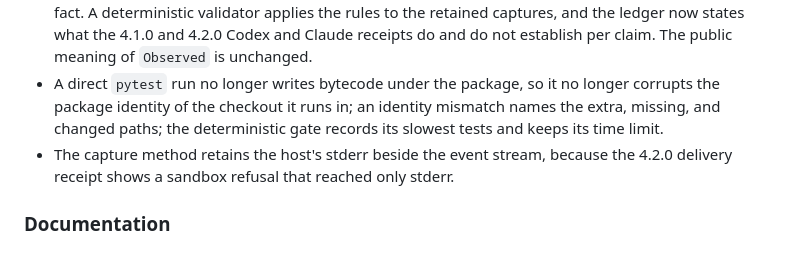
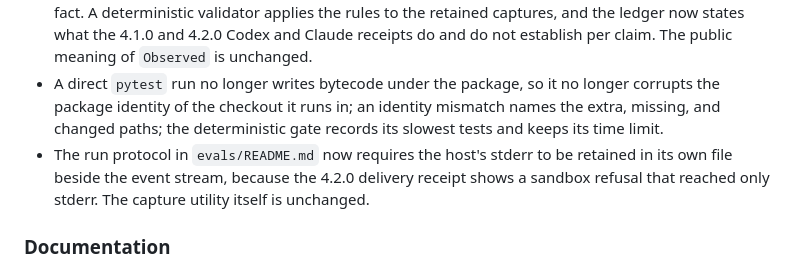
Before and after one commit to mzored/SkipHow, a Markdown page: CHANGELOG.md, the part around the change. GitHub-like rendering.

Commit message:
Describe the stderr retention as a run-protocol change
Co-Authored-By: Claude Fable 5.1 <noreply@anthropic.com>

```diff
--- a/CHANGELOG.md
+++ b/CHANGELOG.md
@@ -20,7 +20,7 @@ The always-loaded kernel regains the duties an independent audit found weakened
 
 - Receipt eligibility is judged per claim rather than per run: a loading claim, a delivery-at-destination claim, a foreign-work-preservation claim, a completion-honesty claim, and a comparative-benefit claim each name the evidence they need. A confirmed failure is recorded as a failure observation, distinct from missing evidence, a loading observation labels nothing else, and unknown cost blocks no other fact. A deterministic validator applies the rules to the retained captures, and the ledger now states what the 4.1.0 and 4.2.0 Codex and Claude receipts do and do not establish per claim. The public meaning of `Observed` is unchanged.
 - A direct `pytest` run no longer writes bytecode under the package, so it no longer corrupts the package identity of the checkout it runs in; an identity mismatch names the extra, missing, and changed paths; the deterministic gate records its slowest tests and keeps its time limit.
-- The capture method retains the host's stderr beside the event stream, because the 4.2.0 delivery receipt shows a sandbox refusal that reached only stderr.
+- The run protocol in `evals/README.md` now requires the host's stderr to be retained in its own file beside the event stream, because the 4.2.0 delivery receipt shows a sandbox refusal that reached only stderr. The capture utility itself is unchanged.
 
 ### Documentation
 
```
Also changed, not shown: docs/evidence.md (+1 -1 lines).
